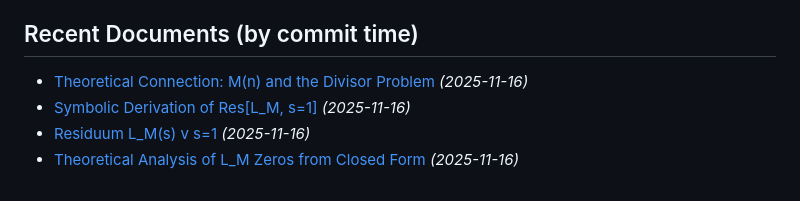
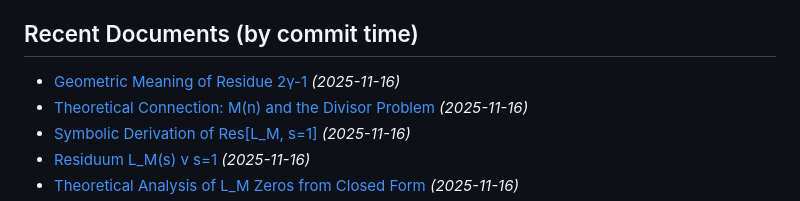
Before and after one commit to popojan/orbit, a Markdown page: docs/index.md, the part around one of its changes. Drawn GitHub-style.

Commit message:
docs(index): add geometric-meaning-of-residue synthesis
🤖 Generated with [Claude Code](https://claude.com/claude-code)

Co-Authored-By: Claude <noreply@anthropic.com>

```diff
--- a/docs/index.md
+++ b/docs/index.md
@@ -4,6 +4,7 @@
 
 ## Recent Documents (by commit time)
 
+- [Geometric Meaning of Residue 2γ-1](geometric-meaning-of-residue.md) *(2025-11-16)*
 - [Theoretical Connection: M(n) and the Divisor Problem](theoretical_connection.md) *(2025-11-16)*
 - [Symbolic Derivation of Res[L_M, s=1]](symbolic_residue_derivation.md) *(2025-11-16)*
 - [Residuum L_M(s) v s=1](residue-analysis-s1.md) *(2025-11-16)*
```
Also changed, not shown: other parts of docs/index.md (+1 -1 lines).
